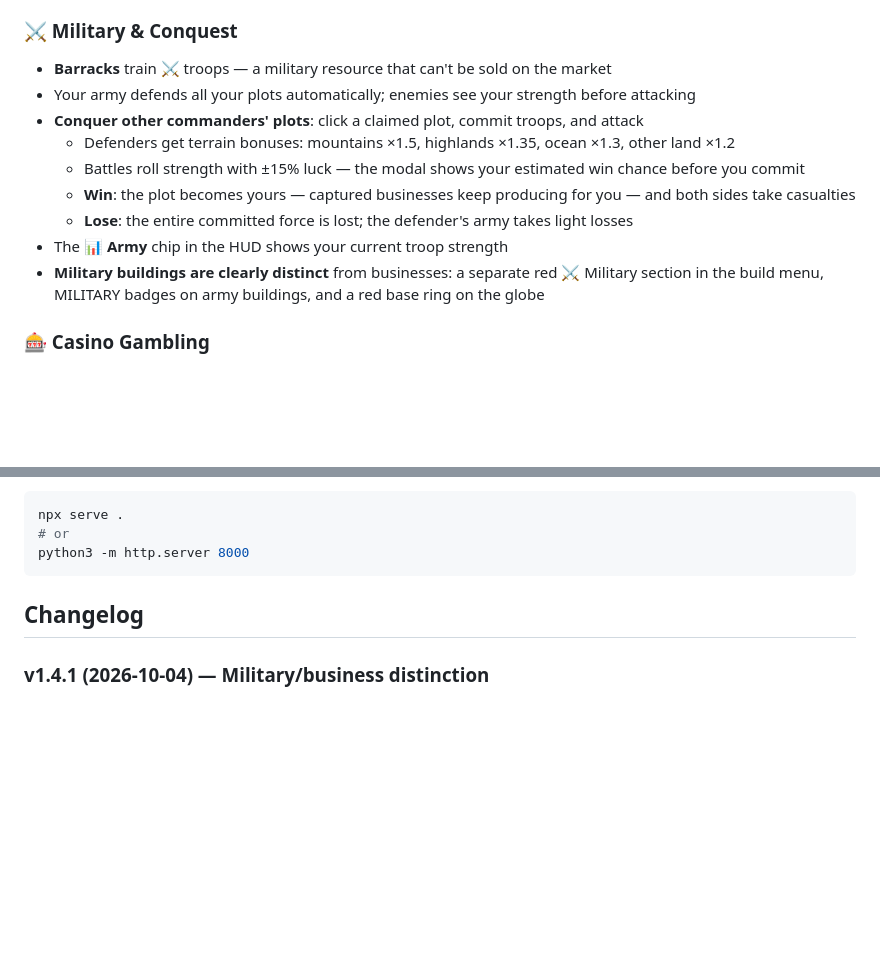
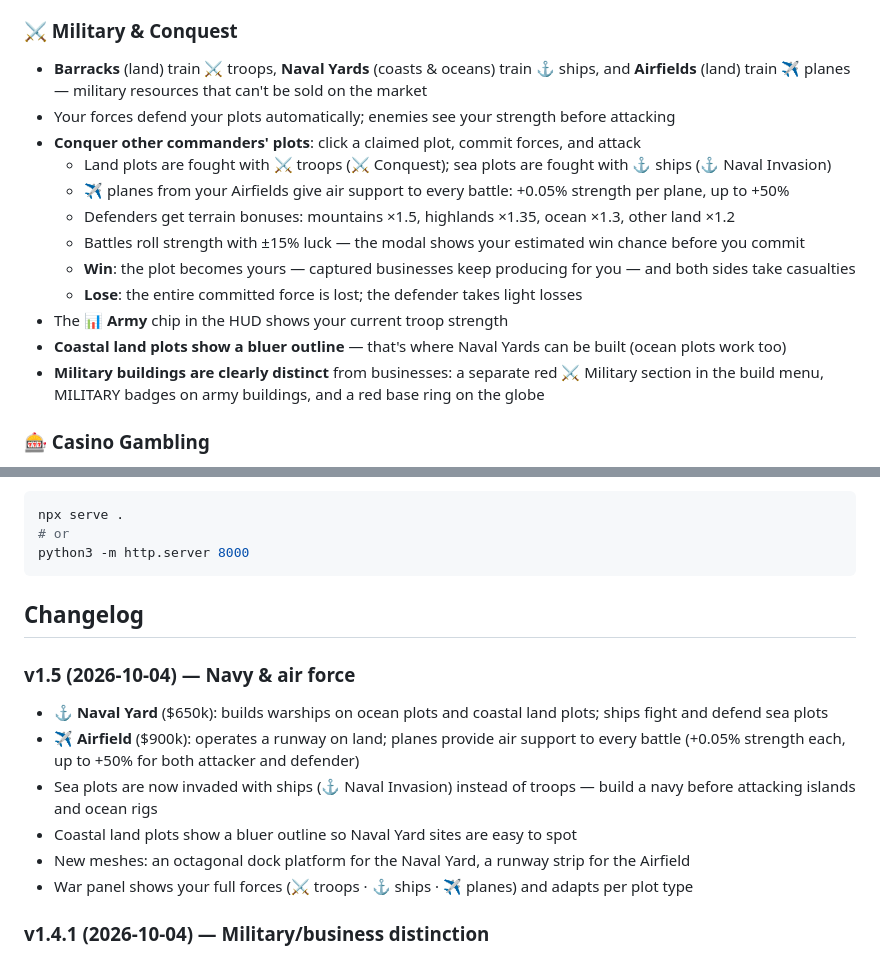
Before and after one commit to TheGeneral4757/Open-World-Fork, a Markdown page: README.md, 2 parts joined by grey strips. GitHub-like rendering; blank space fills up the shorter version.

Commit message:
Document navy, air force, coastal mechanics and v1.5 changelog

```diff
--- a/README.md
+++ b/README.md
@@ -41,14 +41,17 @@ An interactive 3D Earth strategy game — claim land, build businesses, produce
 - **Demolish** any business individually
 
 ### ⚔️ Military & Conquest
-- **Barracks** train ⚔️ troops — a military resource that can't be sold on the market
-- Your army defends all your plots automatically; enemies see your strength before attacking
-- **Conquer other commanders' plots**: click a claimed plot, commit troops, and attack
+- **Barracks** (land) train ⚔️ troops, **Naval Yards** (coasts & oceans) train ⚓ ships, and **Airfields** (land) train ✈️ planes — military resources that can't be sold on the market
+- Your forces defend your plots automatically; enemies see your strength before attacking
+- **Conquer other commanders' plots**: click a claimed plot, commit forces, and attack
+  - Land plots are fought with ⚔️ troops (⚔️ Conquest); sea plots are fought with ⚓ ships (⚓ Naval Invasion)
+  - ✈️ planes from your Airfields give air support to every battle: +0.05% strength per plane, up to +50%
   - Defenders get terrain bonuses: mountains ×1.5, highlands ×1.35, ocean ×1.3, other land ×1.2
   - Battles roll strength with ±15% luck — the modal shows your estimated win chance before you commit
   - **Win**: the plot becomes yours — captured businesses keep producing for you — and both sides take casualties
-  - **Lose**: the entire committed force is lost; the defender's army takes light losses
+  - **Lose**: the entire committed force is lost; the defender takes light losses
 - The 📊 **Army** chip in the HUD shows your current troop strength
+- **Coastal land plots show a bluer outline** — that's where Naval Yards can be built (ocean plots work too)
 - **Military buildings are clearly distinct** from businesses: a separate red ⚔️ Military section in the build menu, MILITARY badges on army buildings, and a red base ring on the globe
 
 ### 🎰 Casino Gambling
@@ -144,6 +147,14 @@ python3 -m http.server 8000
 
 ## Changelog
 
+### v1.5 (2026-10-04) — Navy & air force
+- **⚓ Naval Yard** ($650k): builds warships on ocean plots and coastal land plots; ships fight and defend sea plots
+- **✈️ Airfield** ($900k): operates a runway on land; planes provide air support to every battle (+0.05% strength each, up to +50% for both attacker and defender)
+- Sea plots are now invaded with ships (⚓ Naval Invasion) instead of troops — build a navy before attacking islands and ocean rigs
+- Coastal land plots show a bluer outline so Naval Yard sites are easy to spot
+- New meshes: an octagonal dock platform for the Naval Yard, a runway strip for the Airfield
+- War panel shows your full forces (⚔️ troops · ⚓ ships · ✈️ planes) and adapts per plot type
+
 ### v1.4.1 (2026-10-04) — Military/business distinction
 - Build menu split into 🏗️ Businesses and ⚔️ Military sections, with red military styling
 - Owned military buildings show a MILITARY badge and a red-tinted card
```
